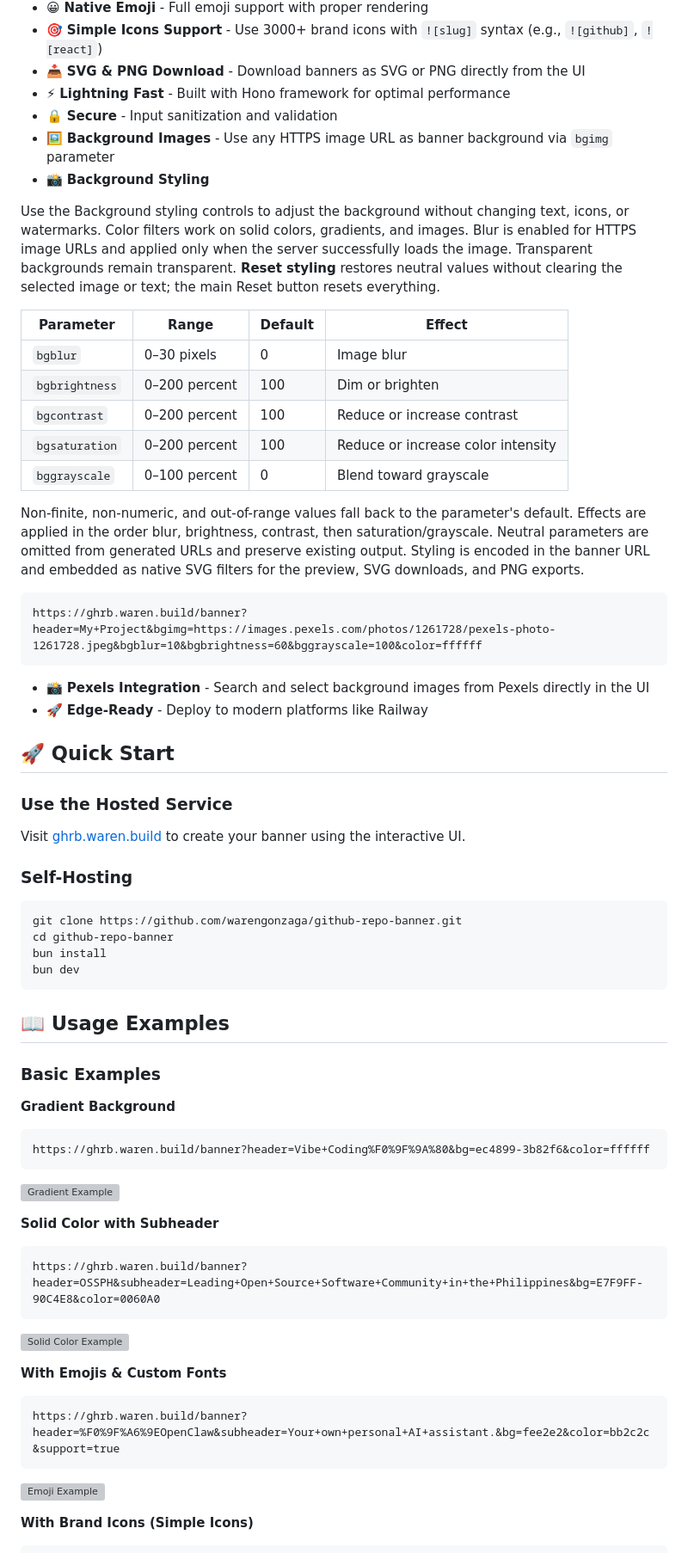
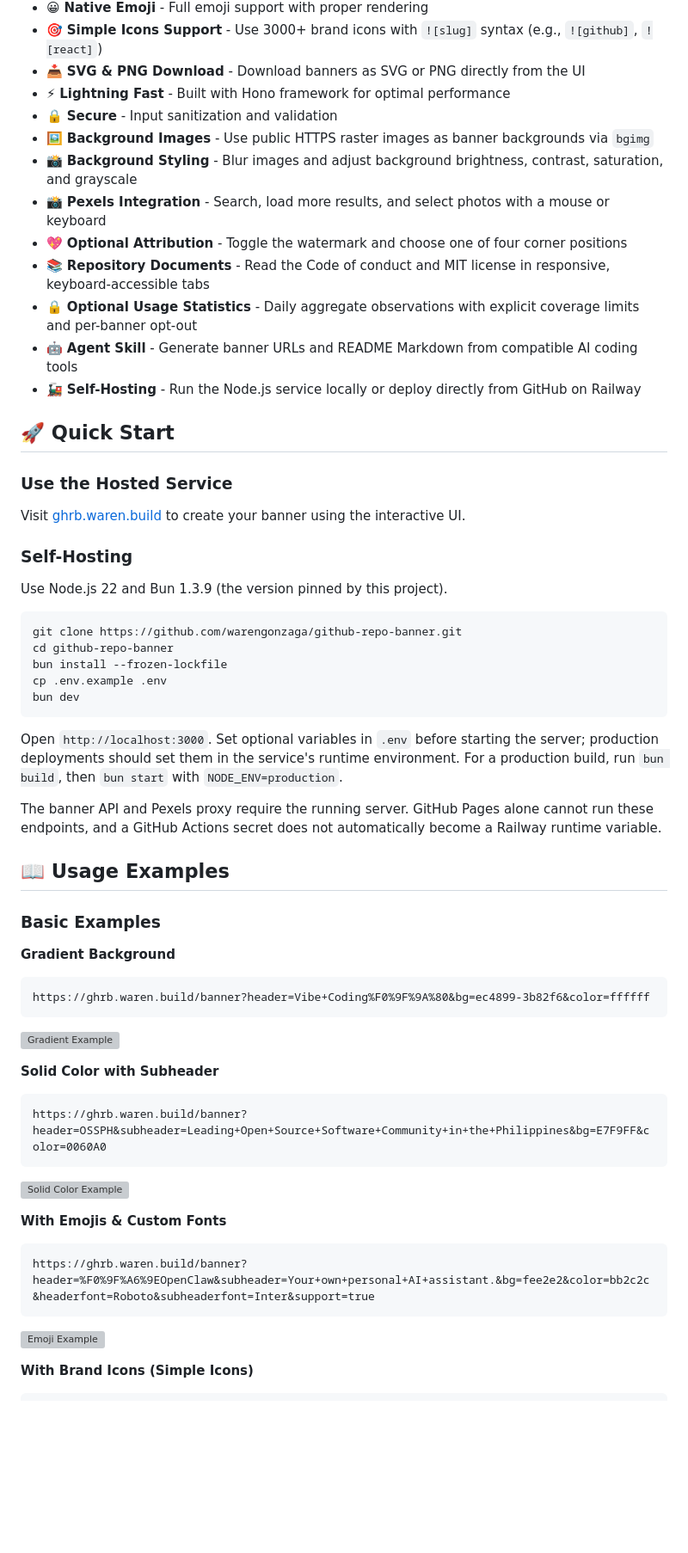
Before and after one commit to warengonzaga/github-repo-banner, a Markdown page: README.md, the part around one of its changes. Shown at 86% size. GitHub-like rendering; blank space fills up the shorter version; grey boxes are pictures that could not be loaded.

````diff
--- a/README.md
+++ b/README.md
@@ -23,27 +23,14 @@ When you deploy your own copy, you're directly supporting this project! 💖
 - 📥 **SVG & PNG Download** - Download banners as SVG or PNG directly from the UI
 - ⚡ **Lightning Fast** - Built with Hono framework for optimal performance
 - 🔒 **Secure** - Input sanitization and validation
-- 🖼️ **Background Images** - Use any HTTPS image URL as banner background via `bgimg` parameter
-- 📸 **Background Styling**
-
-Use the Background styling controls to adjust the background without changing text, icons, or watermarks. Color filters work on solid colors, gradients, and images. Blur is enabled for HTTPS image URLs and applied only when the server successfully loads the image. Transparent backgrounds remain transparent. **Reset styling** restores neutral values without clearing the selected image or text; the main Reset button resets everything.
-
-| Parameter | Range | Default | Effect |
-|---|---|---|---|
-| `bgblur` | 0–30 pixels | 0 | Image blur |
-| `bgbrightness` | 0–200 percent | 100 | Dim or brighten |
-| `bgcontrast` | 0–200 percent | 100 | Reduce or increase contrast |
-| `bgsaturation` | 0–200 percent | 100 | Reduce or increase color intensity |
-| `bggrayscale` | 0–100 percent | 0 | Blend toward grayscale |
-
-Non-finite, non-numeric, and out-of-range values fall back to the parameter's default. Effects are applied in the order blur, brightness, contrast, then saturation/grayscale. Neutral parameters are omitted from generated URLs and preserve existing output. Styling is encoded in the banner URL and embedded as native SVG filters for the preview, SVG downloads, and PNG exports.
-
-```text
-https://ghrb.waren.build/banner?header=My+Project&bgimg=https://images.pexels.com/photos/1261728/pexels-photo-1261728.jpeg&bgblur=10&bgbrightness=60&bggrayscale=100&color=ffffff
-```
-
-- 📸 **Pexels Integration** - Search and select background images from Pexels directly in the UI
-- 🚀 **Edge-Ready** - Deploy to modern platforms like Railway
+- 🖼️ **Background Images** - Use public HTTPS raster images as banner backgrounds via `bgimg`
+- 📸 **Background Styling** - Blur images and adjust background brightness, contrast, saturation, and grayscale
+- 📸 **Pexels Integration** - Search, load more results, and select photos with a mouse or keyboard
+- 💖 **Optional Attribution** - Toggle the watermark and choose one of four corner positions
+- 📚 **Repository Documents** - Read the Code of conduct and MIT license in responsive, keyboard-accessible tabs
+- 🔒 **Optional Usage Statistics** - Daily aggregate observations with explicit coverage limits and per-banner opt-out
+- 🤖 **Agent Skill** - Generate banner URLs and README Markdown from compatible AI coding tools
+- 🚂 **Self-Hosting** - Run the Node.js service locally or deploy directly from GitHub on Railway
 
 ## 🚀 Quick Start
 
@@ -53,12 +40,19 @@ Visit [ghrb.waren.build](https://ghrb.waren.build) to create your banner using t
 
 ### Self-Hosting
 
+Use Node.js 22 and Bun 1.3.9 (the version pinned by this project).
+
 ```bash
 git clone https://github.com/warengonzaga/github-repo-banner.git
 cd github-repo-banner
-bun install
+bun install --frozen-lockfile
+cp .env.example .env
 bun dev
 ```
+
+Open `http://localhost:3000`. Set optional variables in `.env` before starting the server; production deployments should set them in the service's runtime environment. For a production build, run `bun build`, then `bun start` with `NODE_ENV=production`.
+
+The banner API and Pexels proxy require the running server. GitHub Pages alone cannot run these endpoints, and a GitHub Actions secret does not automatically become a Railway runtime variable.
 
 ## 📖 Usage Examples
 
@@ -75,6 +69,6 @@ https://ghrb.waren.build/banner?header=Vibe+Coding%F0%9F%9A%80&bg=ec4899-3b82f6&
 **Solid Color with Subheader**
 
 ```text
-https://ghrb.waren.build/banner?header=OSSPH&subheader=Leading+Open+Source+Software+Community+in+the+Philippines&bg=E7F9FF-90C4E8&color=0060A0
+https://ghrb.waren.build/banner?header=OSSPH&subheader=Leading+Open+Source+Software+Community+in+the+Philippines&bg=E7F9FF&color=0060A0
 ```
 
@@ -83,6 +77,6 @@ https://ghrb.waren.build/banner?header=OSSPH&subheader=Leading+Open+Source+Softw
 **With Emojis & Custom Fonts**
 
 ```text
-https://ghrb.waren.build/banner?header=%F0%9F%A6%9EOpenClaw&subheader=Your+own+personal+AI+assistant.&bg=fee2e2&color=bb2c2c&support=true
+https://ghrb.waren.build/banner?header=%F0%9F%A6%9EOpenClaw&subheader=Your+own+personal+AI+assistant.&bg=fee2e2&color=bb2c2c&headerfont=Roboto&subheaderfont=Inter&support=true
 ```
 
````
Also changed, not shown: other parts of README.md (+84 -24 lines).
